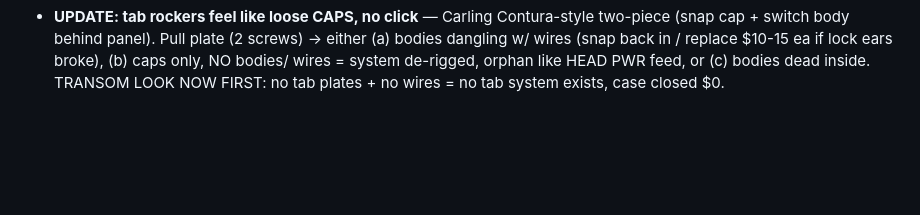
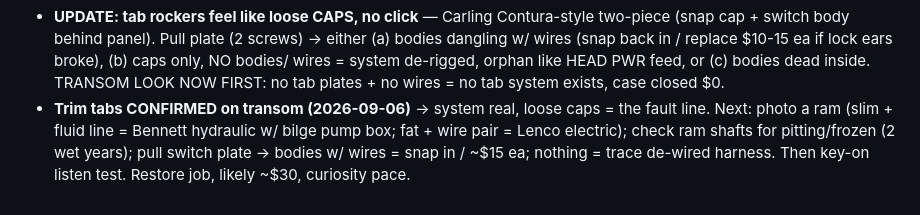
Before and after one commit to derek447/cafe-mi-amor-apply, a Markdown page: BOAT-NOTES.md, the part around the change. GitHub-like rendering; blank space fills up the shorter version.

Commit message:
Trim tabs confirmed on transom — restore path, ID ram type next
Co-Authored-By: Claude Fable 5 <noreply@anthropic.com>
Claude-Session: https://claude.ai/code/session_014HpxSMtqHXtPqiwd3pK64s

```diff
--- a/BOAT-NOTES.md
+++ b/BOAT-NOTES.md
@@ -823,3 +823,8 @@ curiosity pace behind floats + insurance.
   w/ wires (snap back in / replace $10-15 ea if lock ears broke), (b) caps only, NO bodies/
   wires = system de-rigged, orphan like HEAD PWR feed, or (c) bodies dead inside. TRANSOM
   LOOK NOW FIRST: no tab plates + no wires = no tab system exists, case closed $0.
+- **Trim tabs CONFIRMED on transom (2026-09-06)** → system real, loose caps = the fault
+  line. Next: photo a ram (slim + fluid line = Bennett hydraulic w/ bilge pump box; fat +
+  wire pair = Lenco electric); check ram shafts for pitting/frozen (2 wet years); pull
+  switch plate → bodies w/ wires = snap in / ~$15 ea; nothing = trace de-wired harness.
+  Then key-on listen test. Restore job, likely ~$30, curiosity pace.
```
